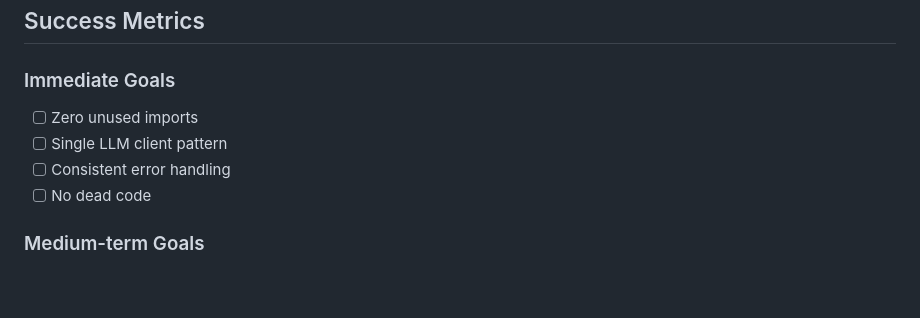
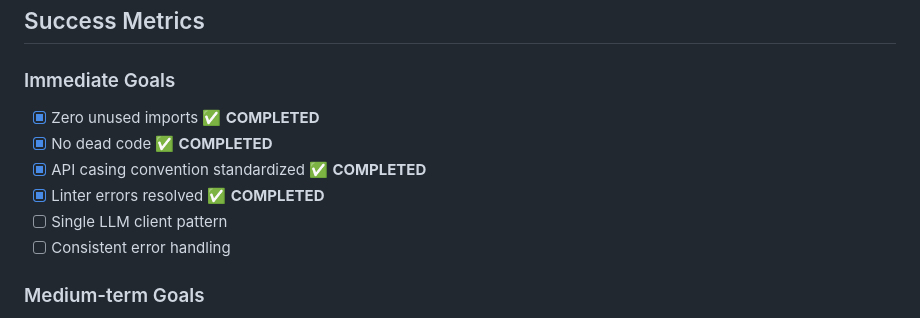
Before and after one commit to phillipou/blossomer_gtm_app, a Markdown page: .notes/tech-debt/2025-07-05-assessment.md, the part around the change. Rendered like a GitHub page; blank space fills up the shorter version.

```diff
--- a/.notes/tech-debt/2025-07-05-assessment.md
+++ b/.notes/tech-debt/2025-07-05-assessment.md
@@ -195,10 +195,12 @@ The Blossomer GTM API codebase is fundamentally well-architected with modern bes
 ## Success Metrics
 
 ### Immediate Goals
-- [ ] Zero unused imports
+- [x] Zero unused imports ✅ **COMPLETED**
+- [x] No dead code ✅ **COMPLETED**
+- [x] API casing convention standardized ✅ **COMPLETED**
+- [x] Linter errors resolved ✅ **COMPLETED**
 - [ ] Single LLM client pattern
 - [ ] Consistent error handling
-- [ ] No dead code
 
 ### Medium-term Goals
 - [ ] All files under 400 lines
```
Also changed, not shown: .notes/DECISIONS.md (+33 -0 lines), .notes/TASKS.md (+18 -9 lines).
